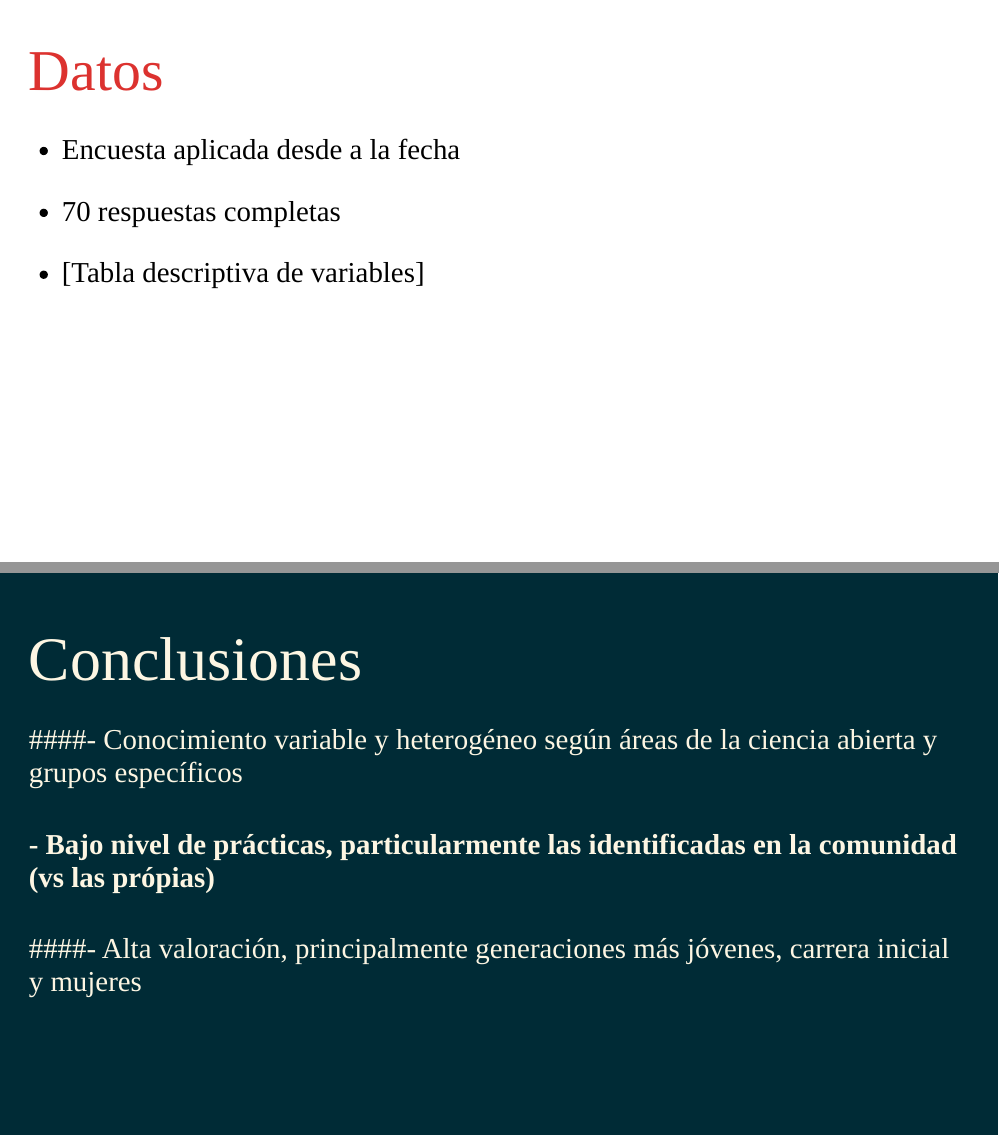
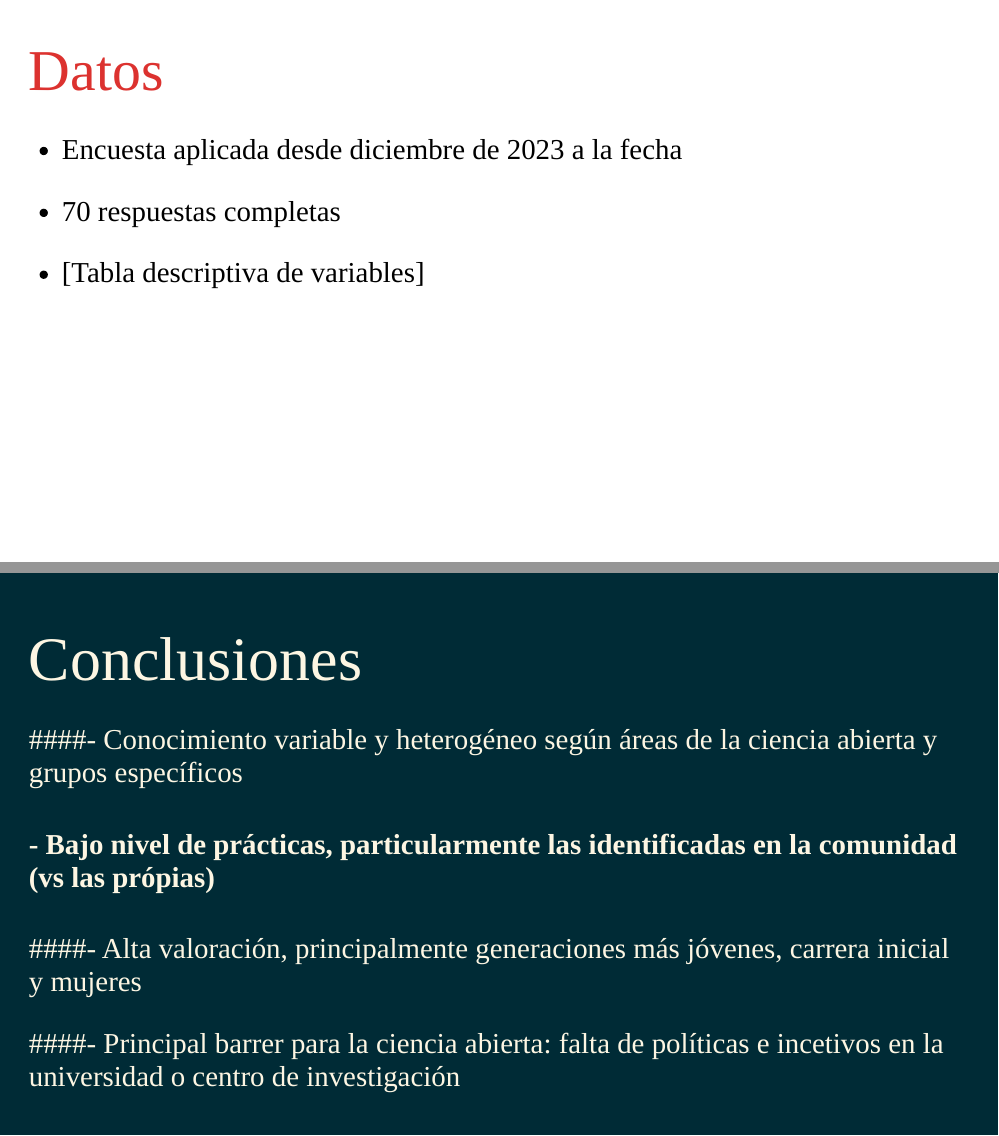
Before and after one commit to lisa-coes/presentaciones, an R Markdown document (congreso-sociologia-stgo-Mayo2024/congreso-sociologia-stgo-Mayo2024.Rmd): pages 8 and 29 of 31, joined at a grey line. The pictures show the slides in the output file congreso-sociologia-stgo-Mayo2024/congreso-sociologia-stgo-Mayo2024.html that the author committed with the source; the slides are laid out offline by our stand-in for remark.js, each with all of its steps uncovered, in fonts that may differ from those the slides ask for, and without slide numbers, shadows or browser add-ons; a font, style sheet, LaTeX package, included part or bibliography that could not be used is replaced or left out.

Commit message:
update conclusiones

```diff
--- a/congreso-sociologia-stgo-Mayo2024/congreso-sociologia-stgo-Mayo2024.Rmd
+++ b/congreso-sociologia-stgo-Mayo2024/congreso-sociologia-stgo-Mayo2024.Rmd
@@ -174,7 +174,7 @@ class: roja bottom
 ---
 # Datos
 
-* Encuesta aplicada desde a la fecha
+* Encuesta aplicada desde diciembre de 2023 a la fecha
 
 * 70 respuestas completas
 
@@ -315,6 +315,8 @@ class: inverse
 
 ####- Alta valoración, principalmente generaciones más jóvenes, carrera inicial y mujeres
 
+####- Principal barrer para la ciencia abierta: falta de políticas e incetivos en la universidad o centro de investigación
+
 ---
 class: middle center
 
```
Also changed, not shown: congreso-sociologia-stgo-Mayo2024/congreso-sociologia-stgo-Mayo2024.html, 2 other files.
